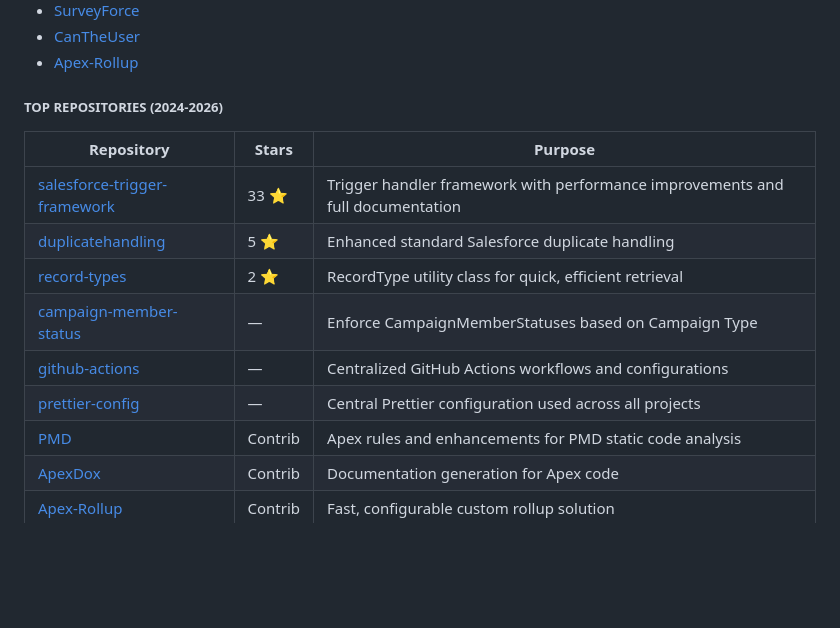
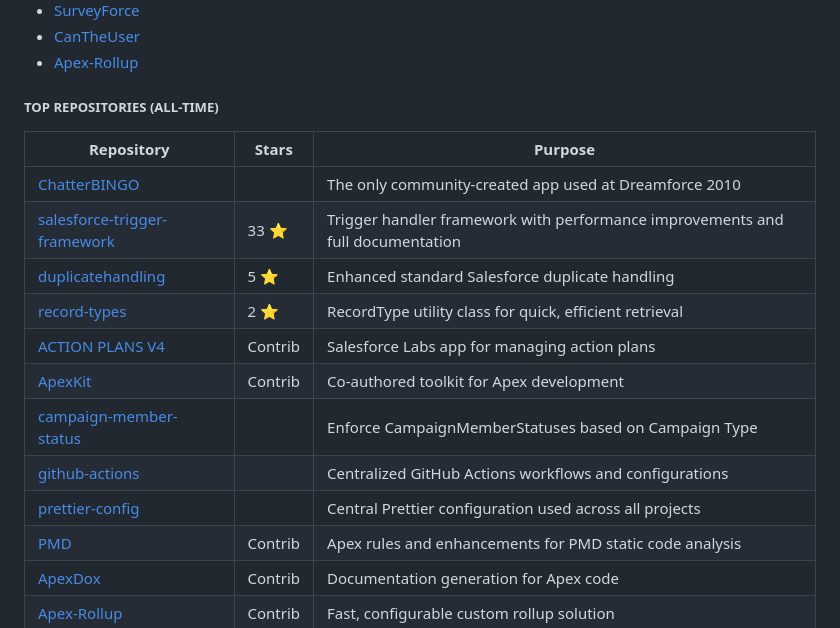
Before and after one commit to dschach/dschach, a Markdown page: README.md, the part around the change. Drawn GitHub-style; blank space fills up the shorter version.

Commit message:
repository table

```diff
--- a/README.md
+++ b/README.md
@@ -87,16 +87,19 @@
 - [CanTheUser](https://github.com/codefriar/CanTheUser)
 - [Apex-Rollup](https://github.com/jamessimone/apex-rollup)
 
-##### TOP REPOSITORIES (2024-2026)
+##### TOP REPOSITORIES (ALL-TIME)
 
 | Repository                                                                              | Stars   | Purpose                                                                        |
 | --------------------------------------------------------------------------------------- | ------- | ------------------------------------------------------------------------------ |
+| [ChatterBINGO](https://github.com/dschach/ChatterBINGO)                                 |         | The only community-created app used at Dreamforce 2010                         |
 | [salesforce-trigger-framework](https://github.com/dschach/salesforce-trigger-framework) | 33 ⭐   | Trigger handler framework with performance improvements and full documentation |
 | [duplicatehandling](https://github.com/dschach/duplicatehandling)                       | 5 ⭐    | Enhanced standard Salesforce duplicate handling                                |
 | [record-types](https://github.com/dschach/record-types)                                 | 2 ⭐    | RecordType utility class for quick, efficient retrieval                        |
-| [campaign-member-status](https://github.com/x2od/campaign-member-status)                | —       | Enforce CampaignMemberStatuses based on Campaign Type                          |
-| [github-actions](https://github.com/dschach/github-actions)                             | —       | Centralized GitHub Actions workflows and configurations                        |
-| [prettier-config](https://github.com/x2od/prettier-config)                              | —       | Central Prettier configuration used across all projects                        |
+| [ACTION PLANS V4](https://github.com/SalesforceLabs/ActionPlansV4)                      | Contrib | Salesforce Labs app for managing action plans                                  |
+| [ApexKit](https://github.com/codefriar/ApexKit)                                         | Contrib | Co-authored toolkit for Apex development                                       |
+| [campaign-member-status](https://github.com/x2od/campaign-member-status)                |         | Enforce CampaignMemberStatuses based on Campaign Type                          |
+| [github-actions](https://github.com/dschach/github-actions)                             |         | Centralized GitHub Actions workflows and configurations                        |
+| [prettier-config](https://github.com/x2od/prettier-config)                              |         | Central Prettier configuration used across all projects                        |
 | [PMD](https://github.com/pmd/pmd)                                                       | Contrib | Apex rules and enhancements for PMD static code analysis                       |
 | [ApexDox](https://github.com/no-stack-dub-sack/apexdox-vs-code)                         | Contrib | Documentation generation for Apex code                                         |
 | [Apex-Rollup](https://github.com/jamessimone/apex-rollup)                               | Contrib | Fast, configurable custom rollup solution                                      |
```
